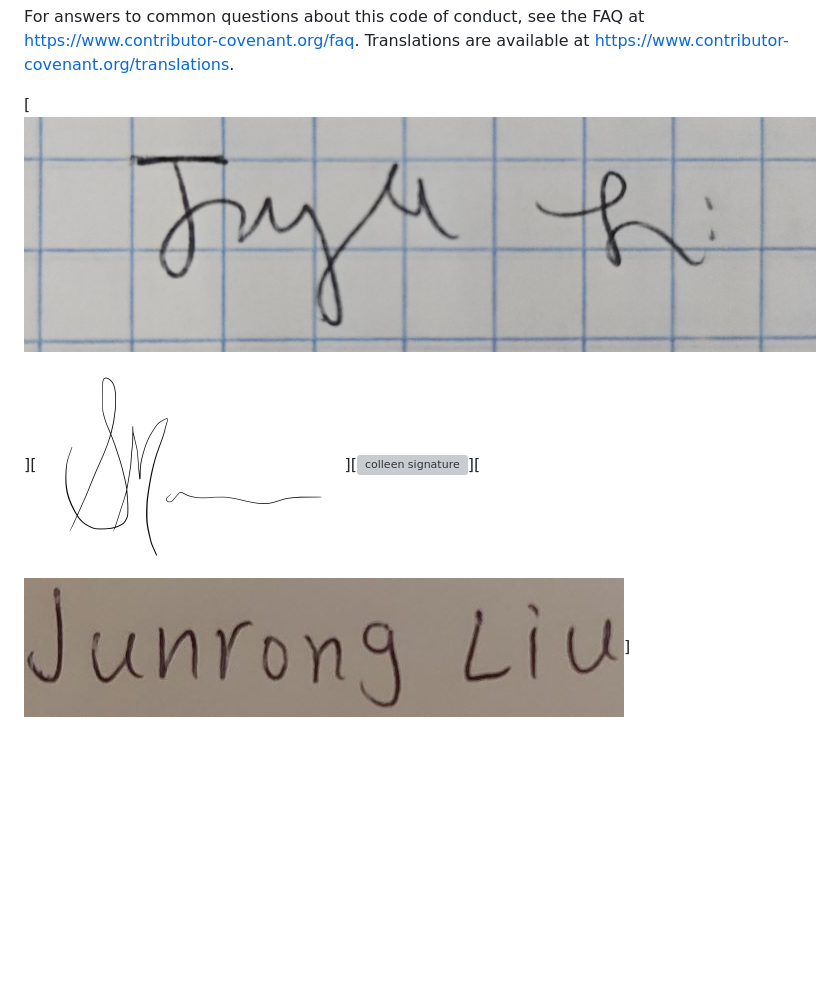
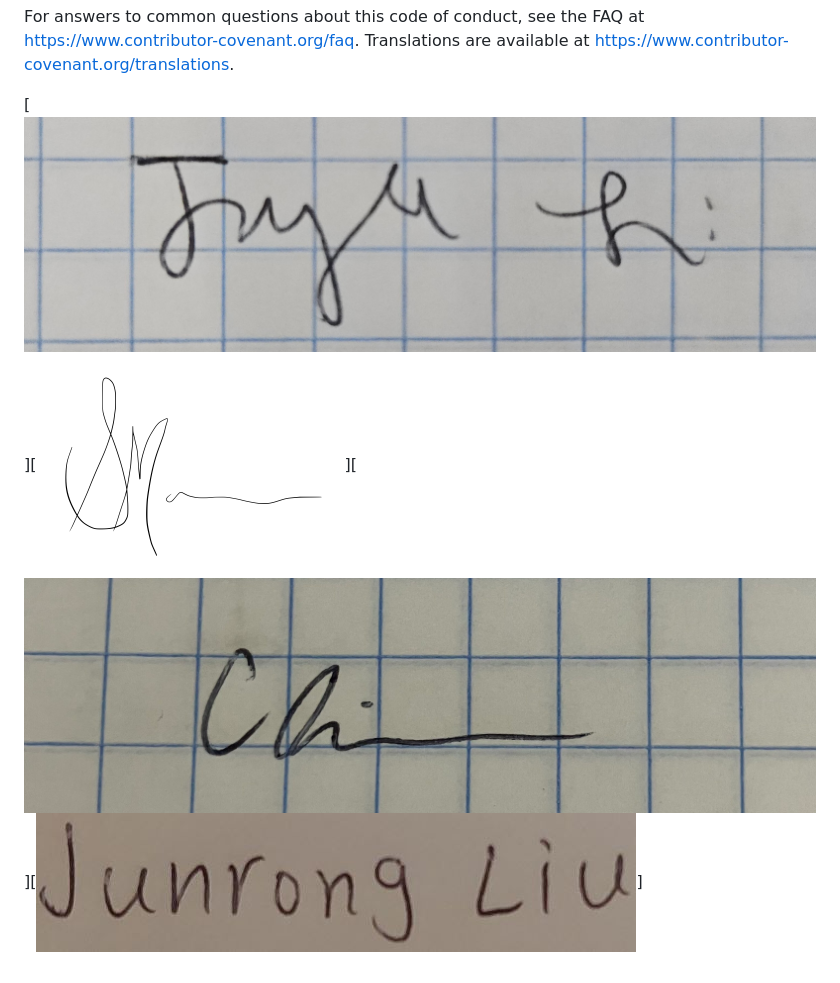
Before and after one commit to sofiamancini/Greenway, a Markdown page: CONDUCT.md, the part around the change. Rendered like a GitHub page; blank space fills up the shorter version; grey boxes are pictures that could not be loaded.

```diff
--- a/CONDUCT.md
+++ b/CONDUCT.md
@@ -90,4 +90,4 @@ For answers to common questions about this code of conduct, see the FAQ at
 [FAQ]: https://www.contributor-covenant.org/faq
 [translations]: https://www.contributor-covenant.org/translations
 
-[![jay signature](src/20241010_095004.jpg)][![sofia signature](src/SofiaSig.jpg)][![colleen signature](src/IMG_0895.HEIC)][![junrong signature](src/JunrongSignature.jpg)]
+[![jay signature](src/20241010_095004.jpg)][![sofia signature](src/SofiaSig.jpg)][![colleen signature](src/ColleenQuinnSignature.jpg)][![junrong signature](src/JunrongSignature.jpg)]
```
